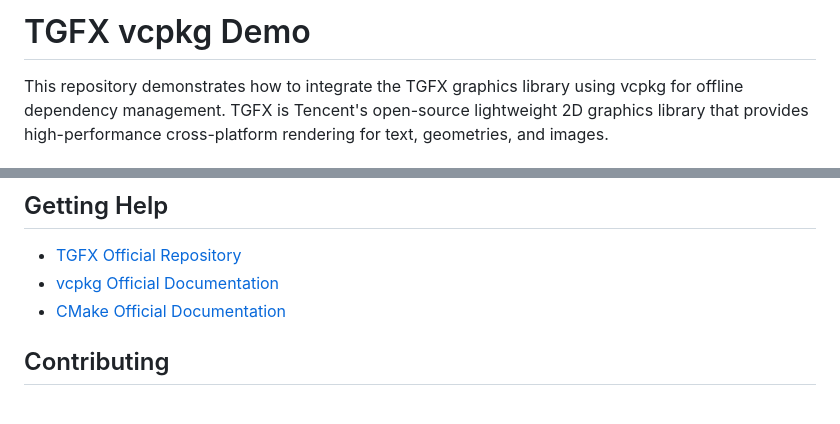
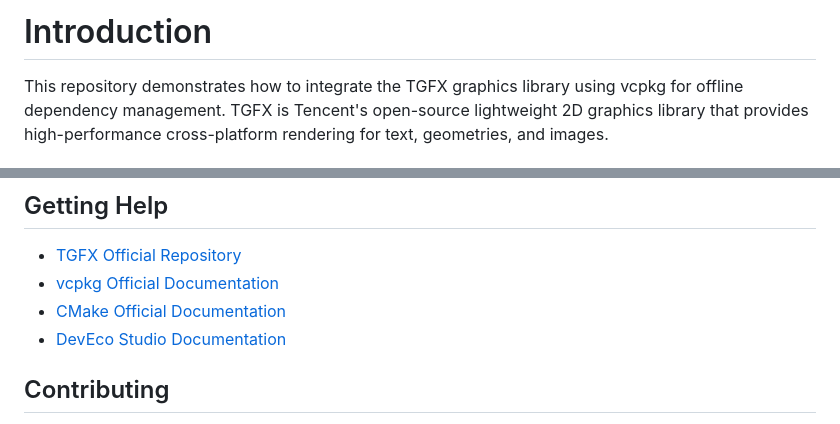
Before and after one commit to libpag/tgfx-vcpkg-demo, a Markdown page: README.md, 2 parts joined by grey strips. Drawn GitHub-style.

```diff
--- a/README.md
+++ b/README.md
@@ -1,4 +1,4 @@
-# TGFX vcpkg Demo
+# Introduction
 
 This repository demonstrates how to integrate the TGFX graphics library using vcpkg for offline dependency management. TGFX is Tencent's open-source lightweight 2D graphics library that provides high-performance cross-platform rendering for text, geometries, and images.
 
@@ -87,6 +177,7 @@ tgfx-vcpkg-demo/
 - [TGFX Official Repository](https://github.com/Tencent/tgfx)
 - [vcpkg Official Documentation](https://vcpkg.io/)
 - [CMake Official Documentation](https://cmake.org/documentation/)
+- [DevEco Studio Documentation](https://developer.harmonyos.com/en/develop/deveco-studio)
 
 ## Contributing
 
```
Also changed, not shown: other parts of README.md (+111 -21 lines).
